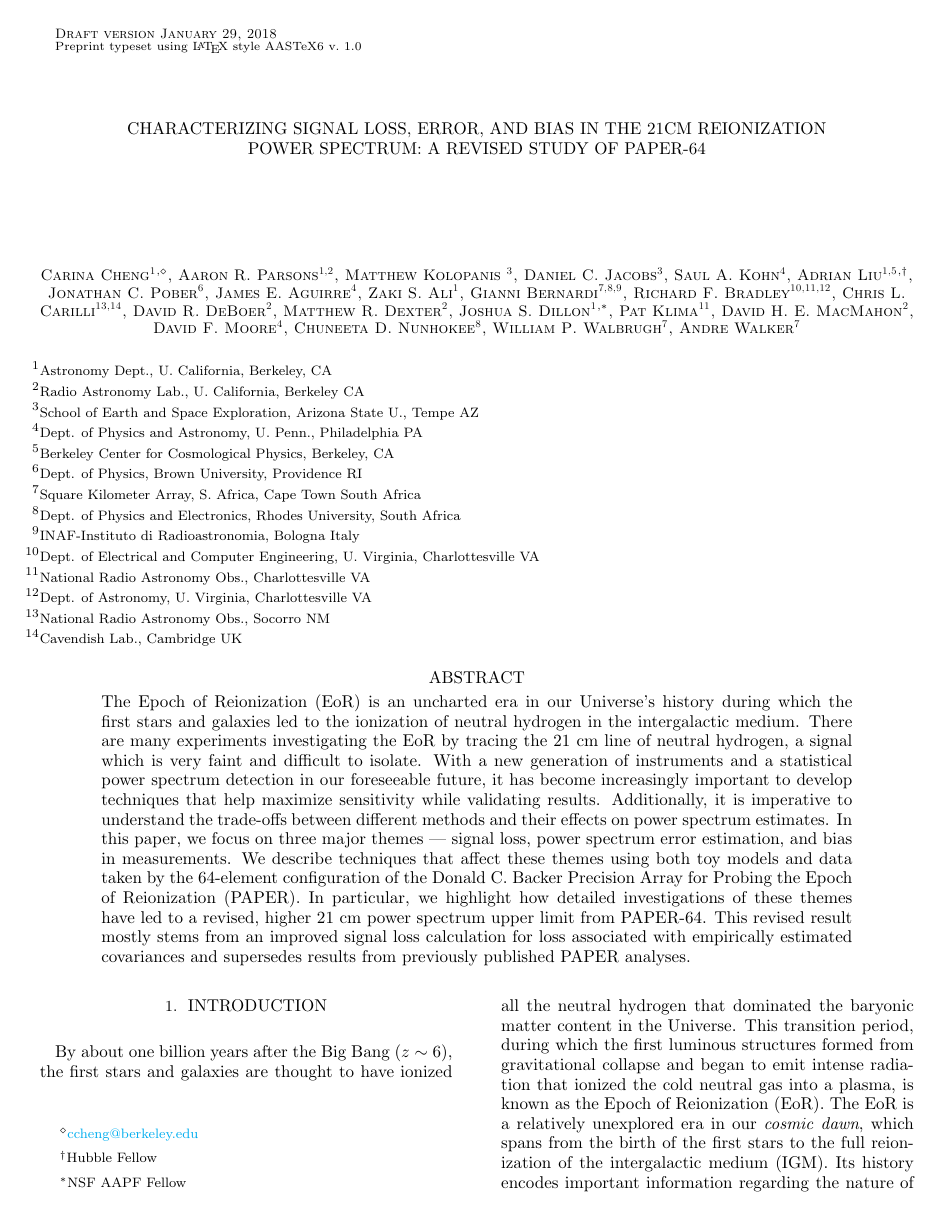
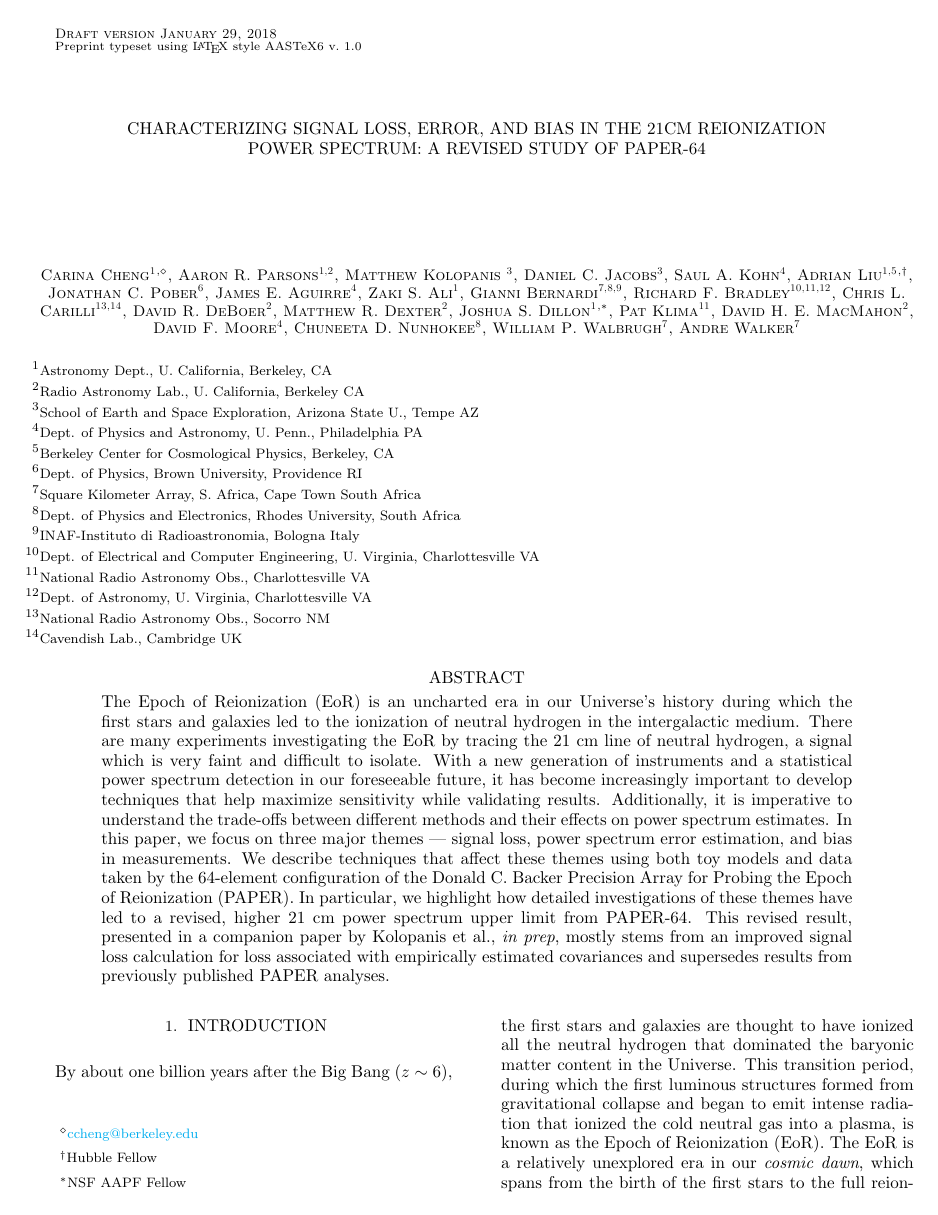
Before and after one commit to carinacheng/PAPERMethods_paper, a LaTeX paper (PAPER.tex): page 1 of 35. Compiled offline with pdfLaTeX.

Commit message:
ref matt's paper in abstract

```diff
--- a/PAPER.tex
+++ b/PAPER.tex
@@ -130,7 +130,7 @@ between different methods and their effects on power spectrum estimates. In this
 themes --- signal loss, power spectrum error estimation, and bias in measurements. We describe techniques that affect
 these themes using both toy models and data taken by the 64-element configuration of the Donald C. Backer Precision Array
 for Probing the Epoch of Reionization (PAPER). In particular, we highlight how detailed investigations of these themes have
-led to a revised, higher $21$ cm power spectrum upper limit from PAPER-64. This revised result mostly stems from an
+led to a revised, higher $21$ cm power spectrum upper limit from PAPER-64. This revised result, presented in a companion paper by Kolopanis et al., \textit{in prep}, mostly stems from an
 improved signal loss calculation for loss associated with empirically estimated covariances and supersedes results from
 previously published PAPER analyses.
 \end{abstract}
```
Also changed, not shown: PAPER.pdf.
